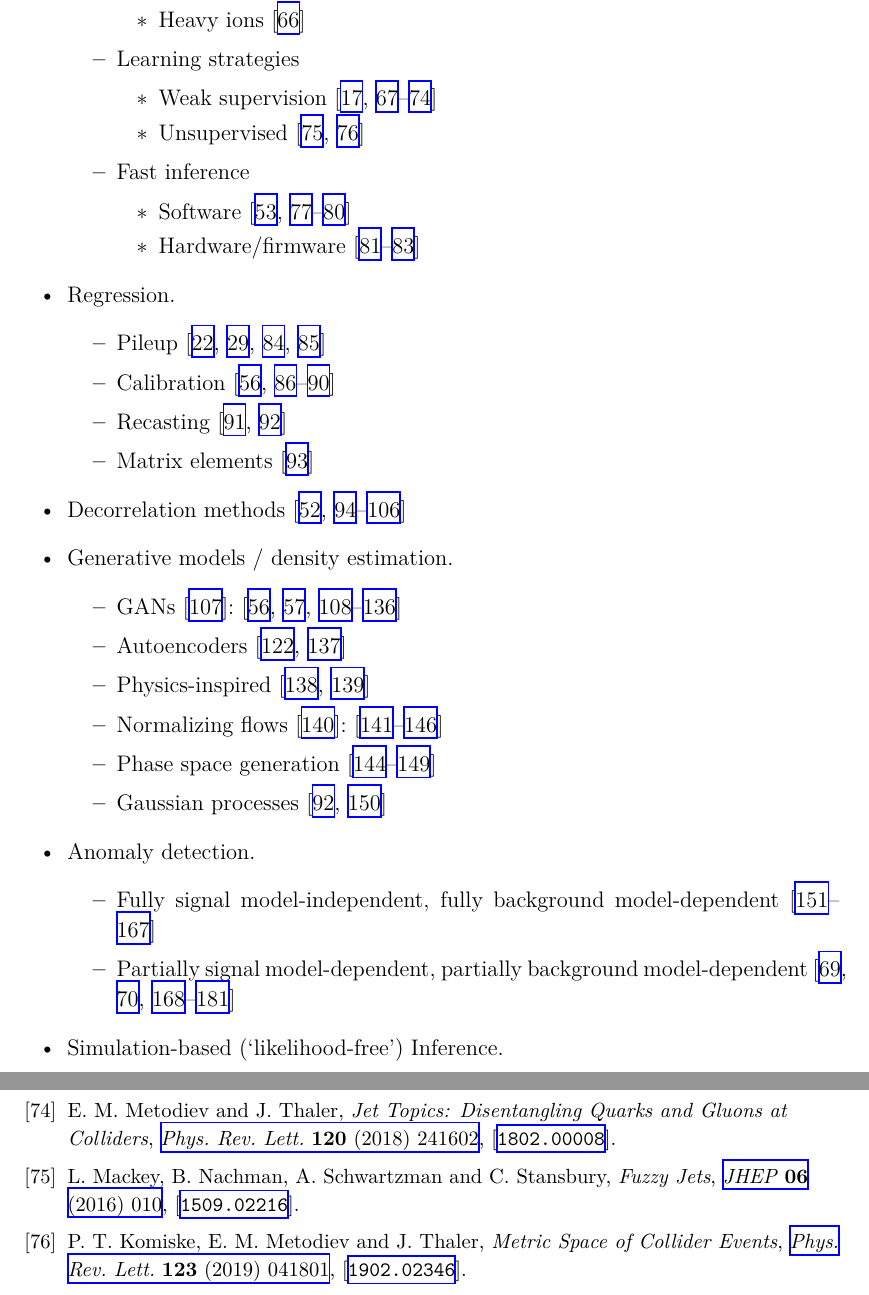
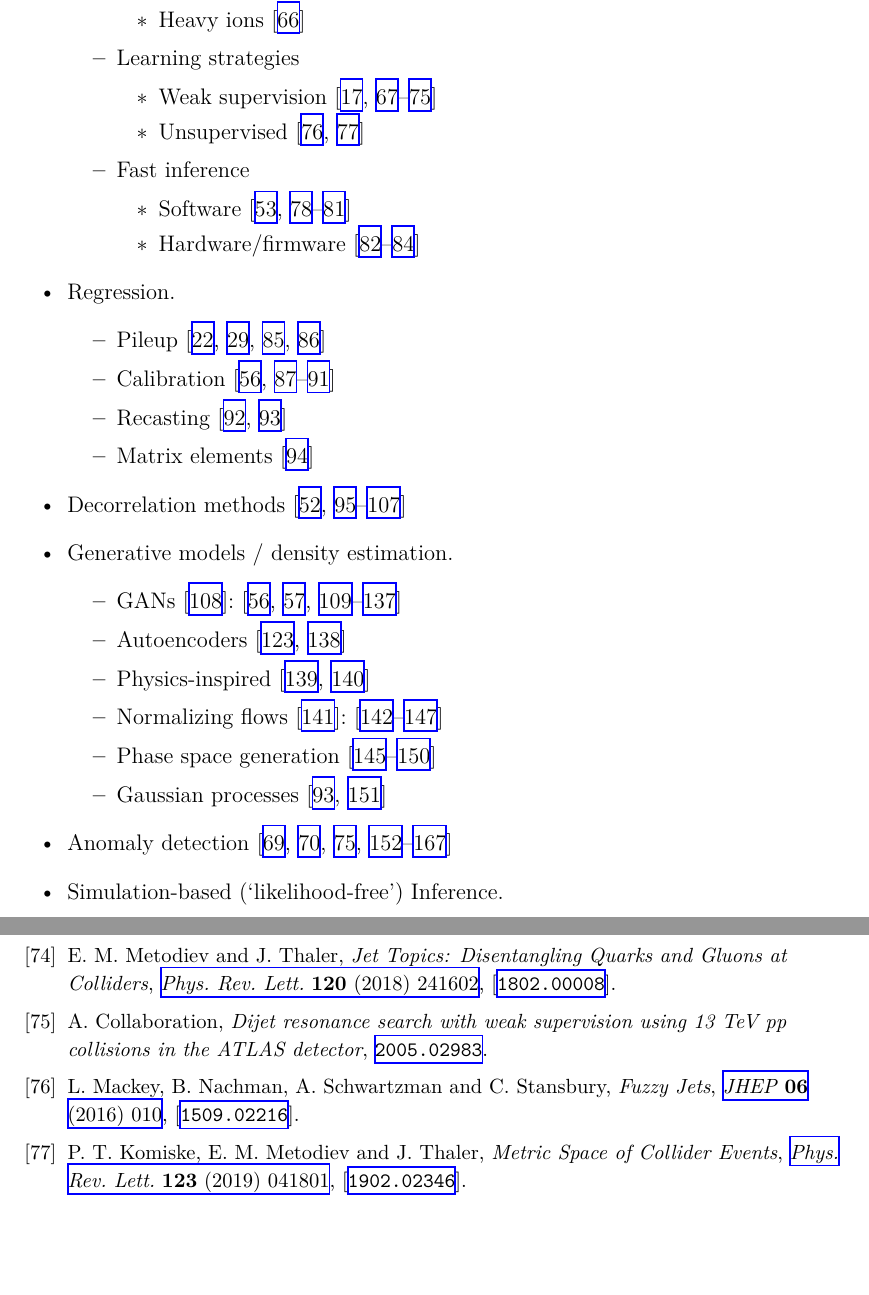
Before and after one commit to iml-wg/HEPML-LivingReview, a LaTeX document (HEPML.tex, which reads HEPML.bib): two parts of pages 3 and 9 of 18 before the commit and two parts of pages 3 and 9 of 17 after it, joined at a grey line, cut so that both start at the same text, the shorter picture padded with empty space. Compiled offline with XeLaTeX.

Commit message:
update for the day and merged the two anomaly detection sections and removed the non-modern-ML refs

```diff
--- a/HEPML.bib
+++ b/HEPML.bib
@@ -1 +1,5 @@
 # HEPML Papers
+
+%May 7
+@article{collaboration2020dijet,
+    title="{Dijet resonance search with weak supervision using 13 TeV pp collisions in the ATLAS detector}",
--- a/HEPML.tex
+++ b/HEPML.tex
@@ -71,7 +71,7 @@ The purpose of this note is to collect references for modern machine learning as
 		\end{itemize}
 		\item Learning strategies
 			\begin{itemize}
-				\item Weak supervision~\cite{Dery:2017fap,Metodiev:2017vrx,Komiske:2018oaa,Collins:2018epr,Collins:2019jip,Borisyak:2019vbz,Cohen:2017exh,Komiske:2018vkc,Metodiev:2018ftz}
+				\item Weak supervision~\cite{Dery:2017fap,Metodiev:2017vrx,Komiske:2018oaa,Collins:2018epr,Collins:2019jip,Borisyak:2019vbz,Cohen:2017exh,Komiske:2018vkc,Metodiev:2018ftz,collaboration2020dijet}
 				\item Unsupervised~\cite{Mackey:2015hwa,Komiske:2019fks}
 			\end{itemize}
 		\item Fast inference
@@ -97,11 +97,7 @@ The purpose of this note is to collect references for modern machine learning as
 		\item Phase space generation~\cite{Bendavid:2017zhk,Bothmann:2020ywa,Gao:2020zvv,Gao:2020vdv,Klimek:2018mza,Carrazza:2020rdn}
 		\item Gaussian processes~\cite{Frate:2017mai,Bertone:2016mdy}
 	\end{itemize}
-\item Anomaly detection.
-	\begin{itemize}
-		\item Fully signal model-independent, fully background model-dependent~\cite{sleuth,Abbott:2000fb,Abbott:2000gx,Abbott:2001ke,Aaron:2008aa,Aktas:2004pz,Cranmer:2005zn,Aaltonen:2007dg,Aaltonen:2007ab,Aaltonen:2008vt,CMS-PAS-EXO-14-016,CMS-PAS-EXO-10-021,Aaboud:2018ufy,ATLAS-CONF-2014-006,ATLAS-CONF-2012-107,DAgnolo:2018cun,DAgnolo:2019vbw}
-		\item Partially signal model-dependent, partially background model-dependent~\cite{Farina:2018fyg,Heimel:2018mkt,Roy:2019jae,Cerri:2018anq,Blance:2019ibf,Hajer:2018kqm,Collins:2018epr,Collins:2019jip,DeSimone:2018efk,Mullin:2019mmh,1809.02977,Dillon:2019cqt,Andreassen:2020nkr,Aguilar-Saavedra:2017rzt,Romao:2019dvs,knapp2020adversarially}
-	\end{itemize}
+\item Anomaly detection~\cite{DAgnolo:2018cun,Collins:2018epr,Collins:2019jip,DAgnolo:2019vbw,Farina:2018fyg,Heimel:2018mkt,Roy:2019jae,Cerri:2018anq,Blance:2019ibf,Hajer:2018kqm,DeSimone:2018efk,Mullin:2019mmh,1809.02977,Dillon:2019cqt,Andreassen:2020nkr,Aguilar-Saavedra:2017rzt,Romao:2019dvs,knapp2020adversarially,collaboration2020dijet}
 \item Simulation-based (`likelihood-free') Inference.
 	\begin{itemize}
 		\item Overview~\cite{Cranmer:2019eaq}
```
Also changed, not shown: README.md, HEPML.bib (6 more changed lines), HEPML.tex (2 more changed lines).
